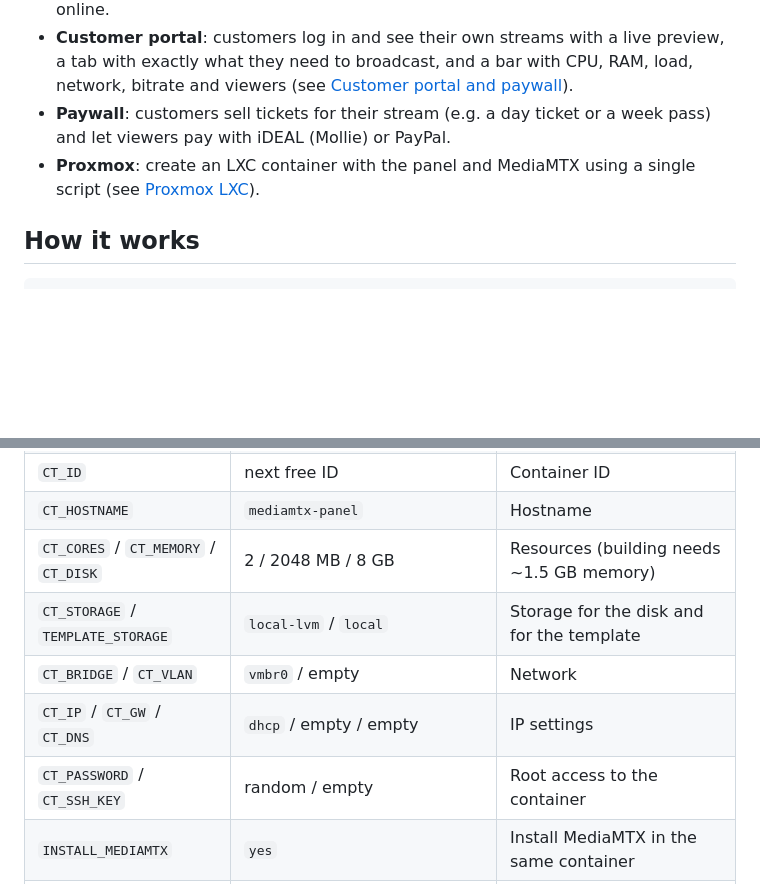
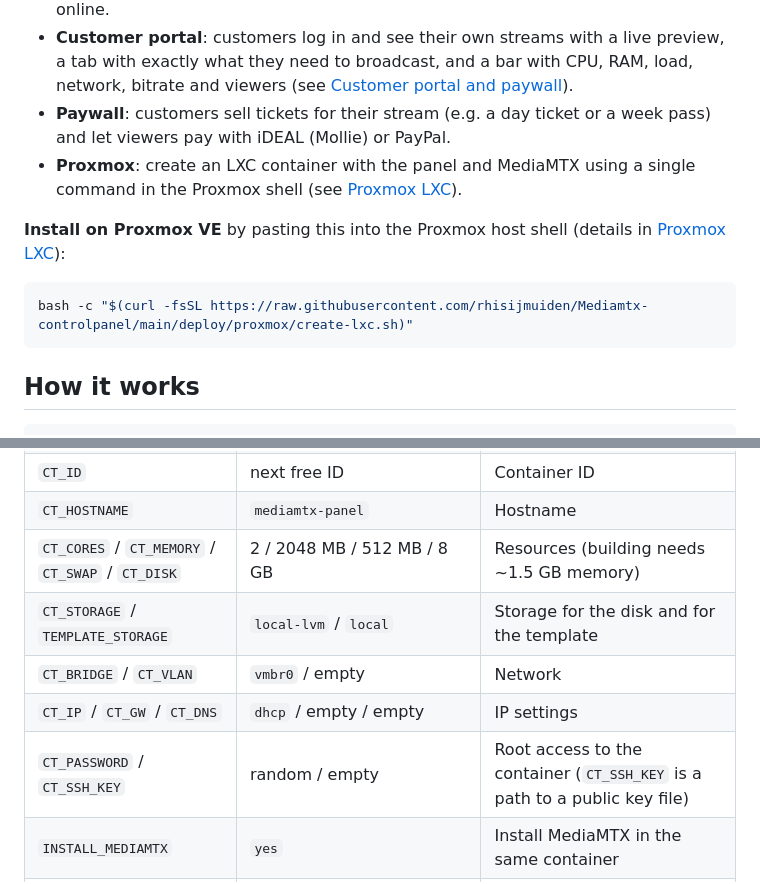
Before and after one commit to rhisijmuiden/Mediamtx-controlpanel, a Markdown page: README.md, 2 parts joined by grey strips. Drawn GitHub-style; blank space fills up the shorter version.

````diff
--- a/README.md
+++ b/README.md
@@ -9,7 +9,13 @@ A control panel for [MediaMTX](https://github.com/bluenviron/mediamtx), written
 - **Multiple MediaMTX servers**: administrators add as many MediaMTX instances as needed under *Servers*. Each stream is assigned to a server; its URLs use that server's public address and ports. The dashboard shows whether each server is online.
 - **Customer portal**: customers log in and see their own streams with a live preview, a tab with exactly what they need to broadcast, and a bar with CPU, RAM, load, network, bitrate and viewers (see [Customer portal and paywall](#customer-portal-and-paywall)).
 - **Paywall**: customers sell tickets for their stream (e.g. a day ticket or a week pass) and let viewers pay with iDEAL (Mollie) or PayPal.
-- **Proxmox**: create an LXC container with the panel and MediaMTX using a single script (see [Proxmox LXC](#proxmox-lxc)).
+- **Proxmox**: create an LXC container with the panel and MediaMTX using a single command in the Proxmox shell (see [Proxmox LXC](#proxmox-lxc)).
+
+**Install on Proxmox VE** by pasting this into the Proxmox host shell (details in [Proxmox LXC](#proxmox-lxc)):
+
+```bash
+bash -c "$(curl -fsSL https://raw.githubusercontent.com/rhisijmuiden/Mediamtx-controlpanel/main/deploy/proxmox/create-lxc.sh)"
+```
 
 ## How it works
 
@@ -74,11 +137,11 @@ bash -c "$(curl -fsSL https://raw.githubusercontent.com/rhisijmuiden/Mediamtx-co
 | `TEMPLATE_NAME` | `debian-13-standard` | Specific Debian 13 template |
 | `CT_ID` | next free ID | Container ID |
 | `CT_HOSTNAME` | `mediamtx-panel` | Hostname |
-| `CT_CORES` / `CT_MEMORY` / `CT_DISK` | 2 / 2048 MB / 8 GB | Resources (building needs ~1.5 GB memory) |
+| `CT_CORES` / `CT_MEMORY` / `CT_SWAP` / `CT_DISK` | 2 / 2048 MB / 512 MB / 8 GB | Resources (building needs ~1.5 GB memory) |
 | `CT_STORAGE` / `TEMPLATE_STORAGE` | `local-lvm` / `local` | Storage for the disk and for the template |
 | `CT_BRIDGE` / `CT_VLAN` | `vmbr0` / empty | Network |
 | `CT_IP` / `CT_GW` / `CT_DNS` | `dhcp` / empty / empty | IP settings |
-| `CT_PASSWORD` / `CT_SSH_KEY` | random / empty | Root access to the container |
+| `CT_PASSWORD` / `CT_SSH_KEY` | random / empty | Root access to the container (`CT_SSH_KEY` is a path to a public key file) |
 | `INSTALL_MEDIAMTX` | `yes` | Install MediaMTX in the same container |
 | `MEDIAMTX_VERSION` | `1.21.2` | MediaMTX version (from GitHub releases) |
 | `PANEL_PORT` | `8080` | Panel port |
````
Also changed, not shown: other parts of README.md (+76 -23 lines).
